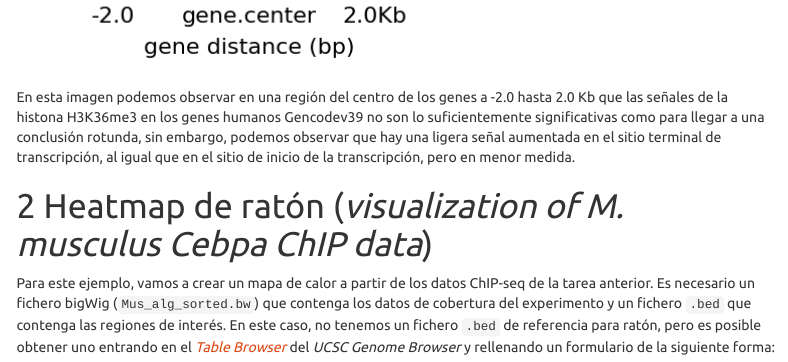
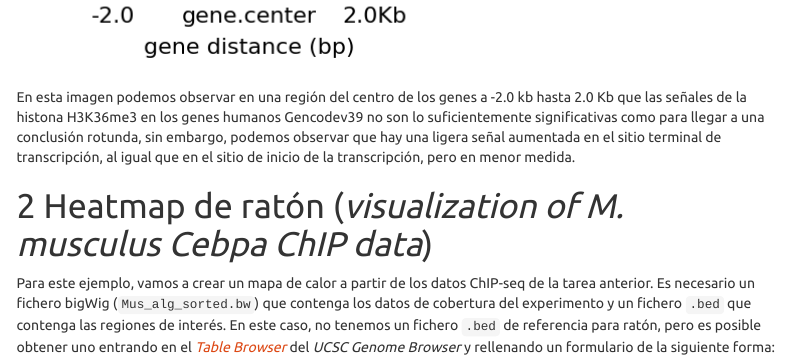
Before and after one commit to riverac54/RNA_seq, an R Markdown document (Visualization (Others)/Entrega04.Rmd): the page in a window 1100 px wide, from 2120 px down. Rendered offline with R 4.5, knitr and Pandoc, with nearby package versions; some code elsewhere in the file could not run offline; menus at the side of the page are left out; long lines of code are wrapped.

Commit message:
hice correciones

```diff
--- a/Visualization (Others)/Entrega04.Rmd
+++ b/Visualization (Others)/Entrega04.Rmd
@@ -42,7 +42,7 @@ plotHeatmap -m matrix_H3K36me3_matrix.tab.gz -out H3K36me3_genes.png --heatmapHe
 
 ![](./T04_images/H3K36me3_genes.png)
 
-En esta imagen podemos observar en una región del centro de los genes a -2.0 hasta 2.0 Kb que las señales de la histona H3K36me3 en los genes humanos Gencodev39 no son lo suficientemente significativas como para llegar a una conclusión rotunda, sin embargo, podemos observar que hay una ligera señal aumentada en el sitio terminal de transcripción, al igual que en el sitio de inicio de la transcripción, pero en menor medida.
+En esta imagen podemos observar en una región del centro de los genes a -2.0 kb hasta 2.0 Kb que las señales de la histona H3K36me3 en los genes humanos Gencodev39 no son lo suficientemente significativas como para llegar a una conclusión rotunda, sin embargo, podemos observar que hay una ligera señal aumentada en el sitio terminal de transcripción, al igual que en el sitio de inicio de la transcripción, pero en menor medida.
 
 # Heatmap de ratón (*visualization of M. musculus Cebpa ChIP data*)
 
```
